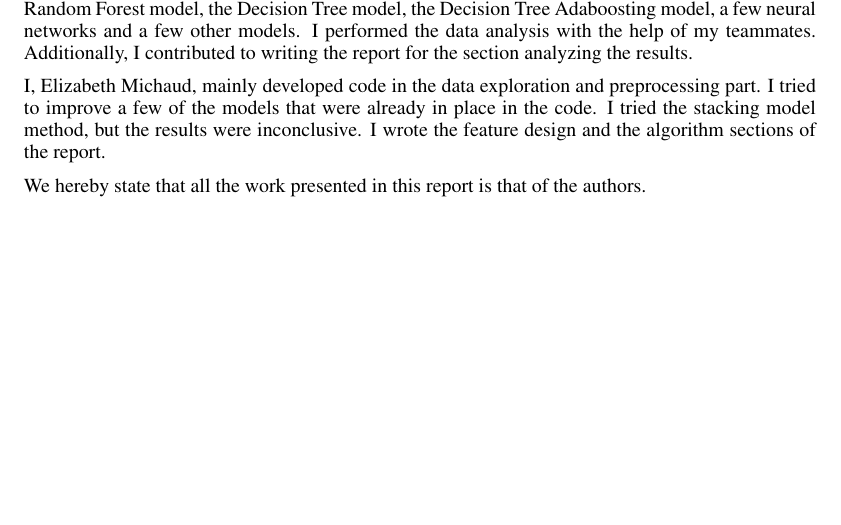
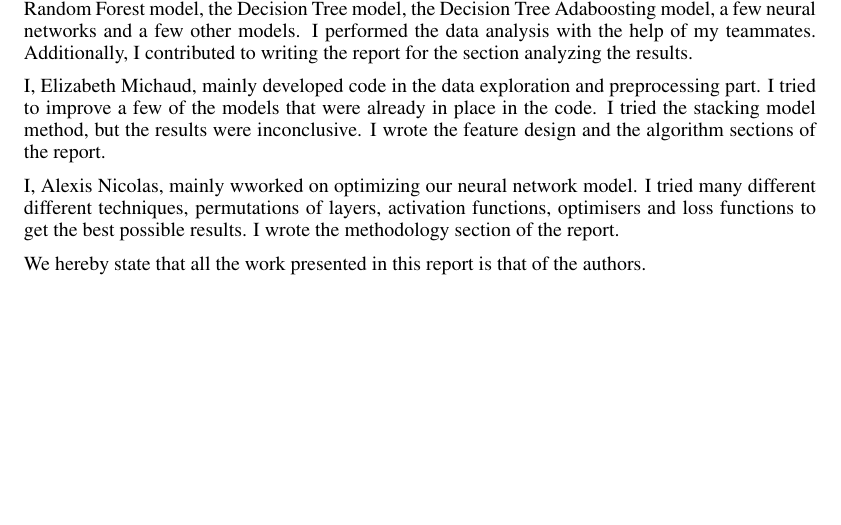
Before and after one commit to GharibSidney/kaggle_ML, a LaTeX paper (report.tex): part of page 7 of 7, cut so that both start at the same text. Compiled offline with pdfLaTeX.

Commit message:
added my contribution and the readme

```diff
--- a/report.tex
+++ b/report.tex
@@ -329,6 +329,11 @@ I, Elizabeth Michaud, mainly developed code in the data exploration and preproce
 in place in the code. I tried the stacking model method, but the results were inconclusive. I wrote the feature design and the algorithm sections of
 the report.
 
+I, Alexis Nicolas, mainly wworked on optimizing our neural network model.
+I tried many different different techniques, permutations of layers, activation functions, optimisers and loss functions
+to get the best possible results.
+I wrote the methodology section of the report.
+
 We hereby state that all the work presented in this report is that of the authors.
 
 \end{document}
```
Also changed, not shown: README.md (added).
